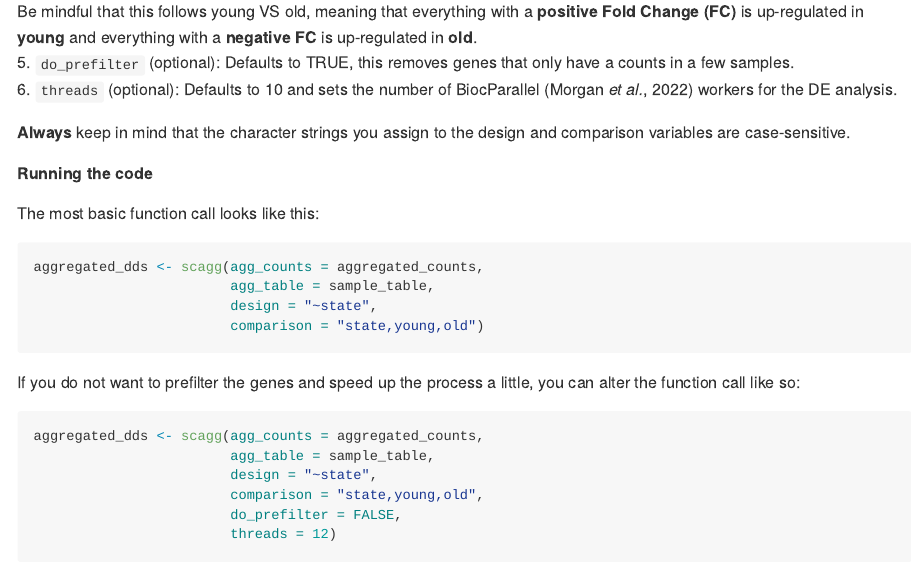
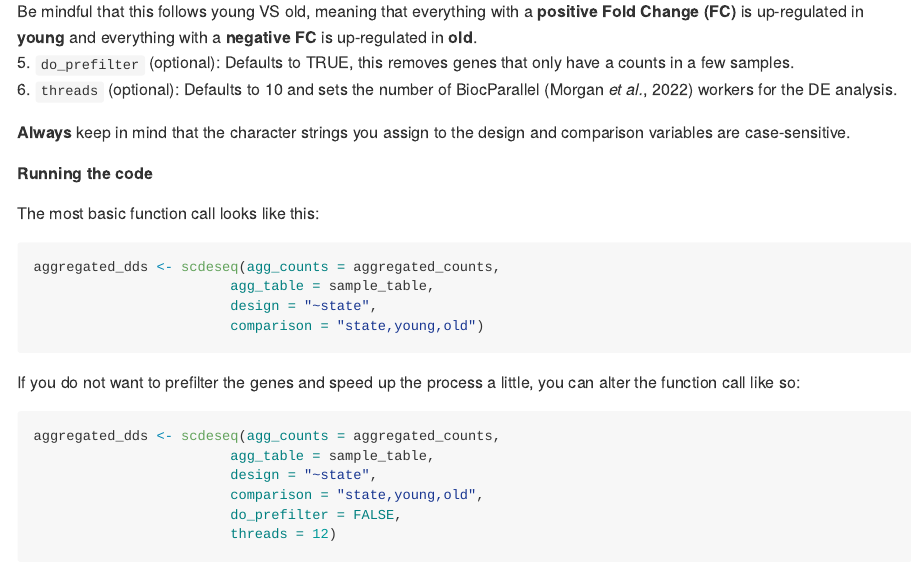
Before and after one commit to bioinf-hema-emc/pseude, an R Markdown document (README.Rmd): the page in a window 1100 px wide, from 3430 px down. The pictures show the output file README.md that the author committed with the source, drawn offline in the style of GitHub.

Commit message:
Adjusted faulty scagg call to intended scdeseq call in README.md

````diff
--- a/README.Rmd
+++ b/README.Rmd
@@ -143,7 +143,7 @@ Be mindful that this follows young VS old, meaning that everything with a **posi
 ##### Running the code
 The most basic function call looks like this:
 ``` r
-aggregated_dds <- scagg(agg_counts = aggregated_counts,
+aggregated_dds <- scdeseq(agg_counts = aggregated_counts,
                         agg_table = sample_table,
                         design = "~state",
                         comparison = "state,young,old")
@@ -151,7 +151,7 @@ aggregated_dds <- scagg(agg_counts = aggregated_counts,
 
 If you do not want to prefilter the genes and speed up the process a little, you can alter the function call like so:
 ``` r
-aggregated_dds <- scagg(agg_counts = aggregated_counts,
+aggregated_dds <- scdeseq(agg_counts = aggregated_counts,
                         agg_table = sample_table,
                         design = "~state",
                         comparison = "state,young,old",
````
Also changed, not shown: README.md, quality_metrics.pdf (deleted), 1 other file.
